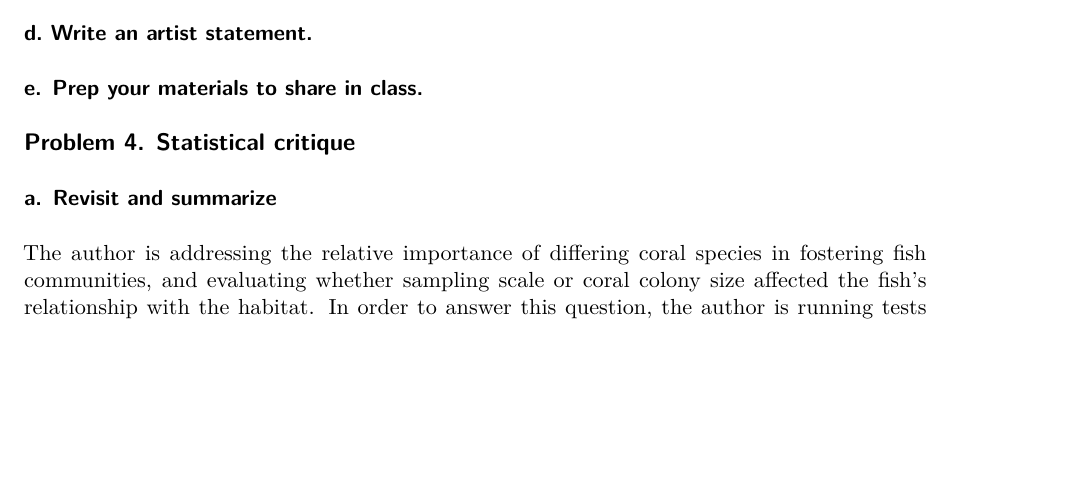
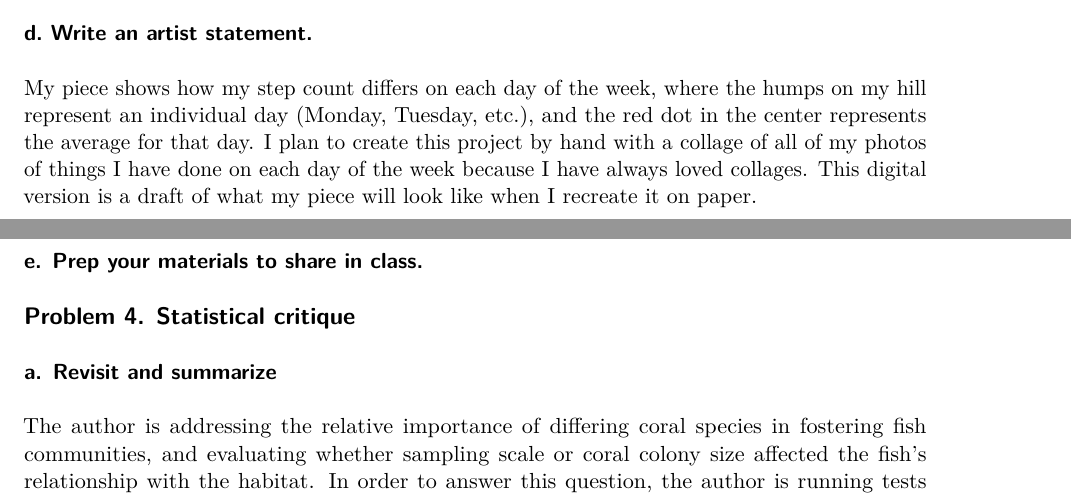
Before and after one commit to themilamatich/ENVS-193DS_homework-03, a Quarto document (homework-03.qmd): part of page 8 of 10 before the commit and two parts of pages 8 and 9 of 10 after it, the two joined at a grey line, cut so that both start at the same text, the shorter picture padded with empty space. Rendered offline with R 4.5, knitr and Pandoc in place of Quarto, then LaTeX, with nearby package versions; code that draws random numbers runs with fixed seeds of ours; column names are cleaned by a stand-in for the janitor package.

Commit message:
Problem 3d. adding my artist statement

```diff
--- a/homework-03.qmd
+++ b/homework-03.qmd
@@ -221,6 +221,8 @@ For my personal data, an effective visualization could be a mountain and hills c
 
 ### d. Write an artist statement.
 
+My piece shows how my step count differs on each day of the week, where the humps on my hill represent an individual day (Monday, Tuesday, etc.), and the red dot in the center represents the average for that day. I plan to create this project by hand with a collage of all of my photos of things I have done on each day of the week because I have always loved collages. This digital version is a draft of what my piece will look like when I recreate it on paper.
+
 ### e. Prep your materials to share in class.
 
 ## Problem 4. Statistical critique
```
